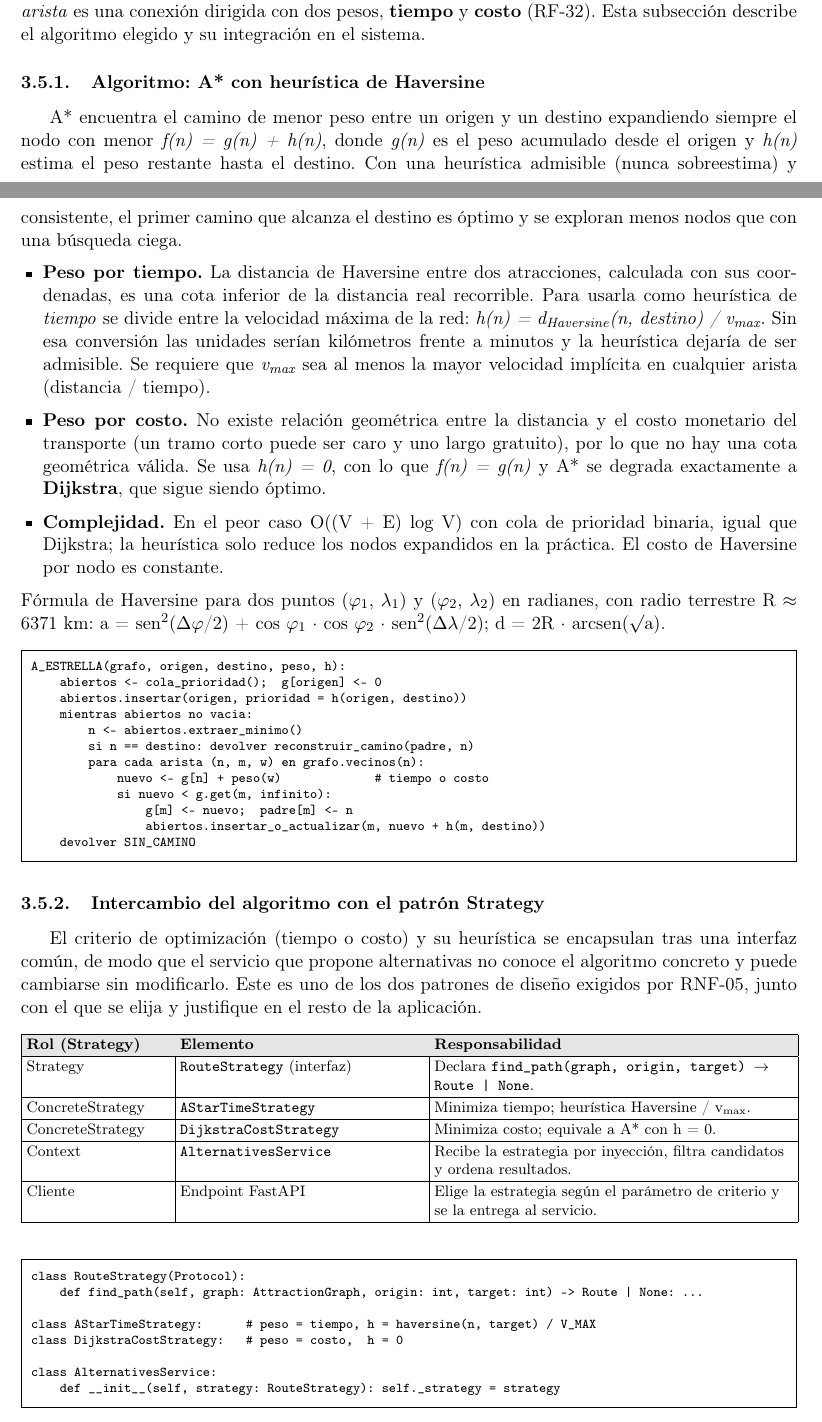
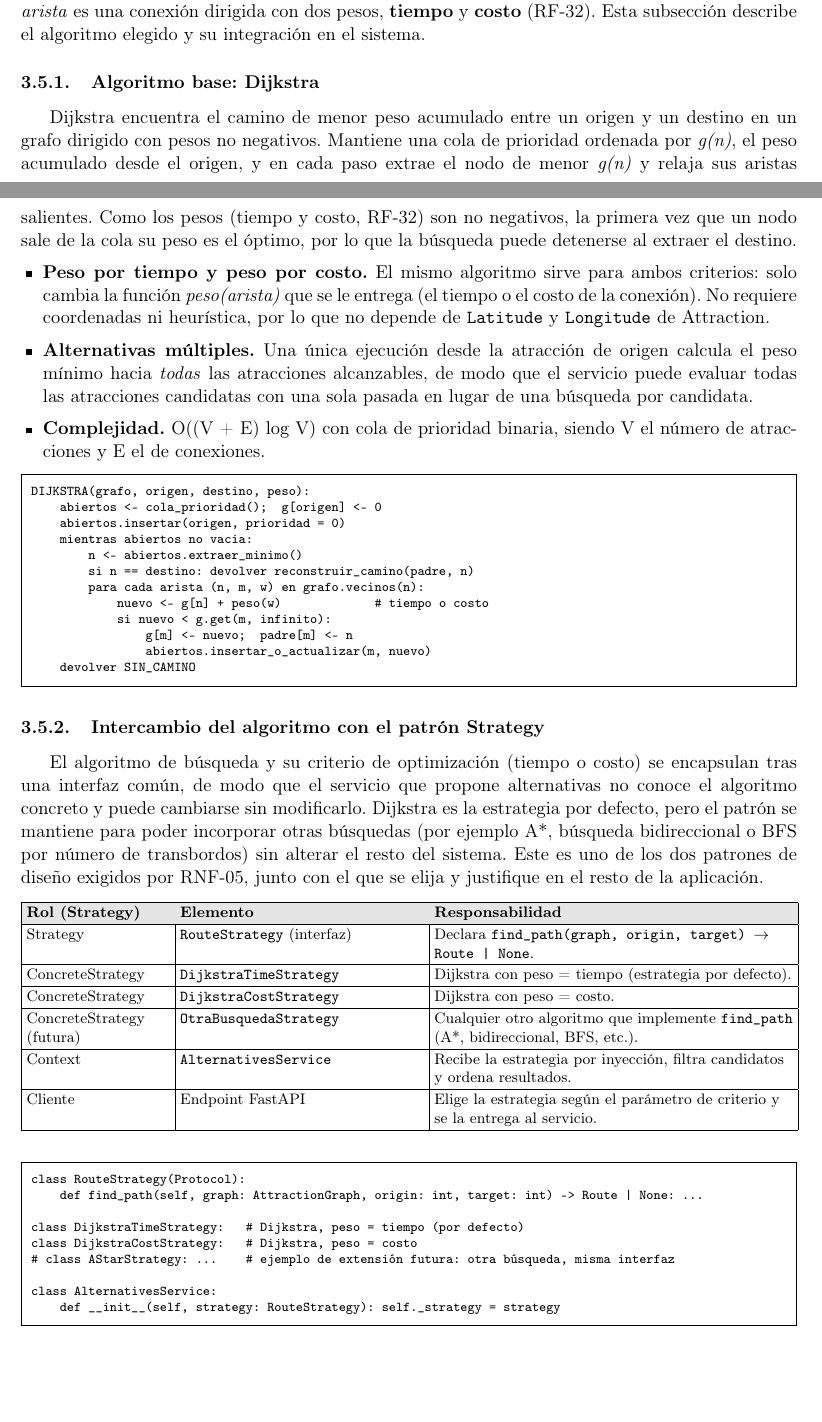
Before and after one commit to alfonsotejeda/astarship, a LaTeX paper (docs/Informe/informe.tex): two parts of pages 13 and 14 of 24, joined at a grey line, cut so that both start at the same text, the shorter picture padded with empty space. Compiled offline with pdfLaTeX.

Commit message:
cambio a dijkstra como base

```diff
--- a/docs/Informe/informe.tex
+++ b/docs/Informe/informe.tex
@@ -345,20 +345,19 @@ Conforme a RNF-02, la red de atracciones (tiempos y costos entre atracciones) \t
 \subsection{Red de atracciones y búsqueda de alternativas (RF-33)}
 RF-33 exige recorrer la red de atracciones para proponer alternativas cuando una actividad no puede realizarse en el horario previsto. Por RNF-02 la red no vive en el esquema relacional: cada \textit{nodo} es una atracción (identificada por \texttt{Attraction.ID}, con \texttt{Latitude} y \texttt{Longitude}) y cada \textit{arista} es una conexión dirigida con dos pesos, \textbf{tiempo} y \textbf{costo} (RF-32). Esta subsección describe el algoritmo elegido y su integración en el sistema.
 
-\subsubsection{Algoritmo: A* con heurística de Haversine}
-A* encuentra el camino de menor peso entre un origen y un destino expandiendo siempre el nodo con menor \textit{f(n) = g(n) + h(n)}, donde \textit{g(n)} es el peso acumulado desde el origen y \textit{h(n)} estima el peso restante hasta el destino. Con una heurística admisible (nunca sobreestima) y consistente, el primer camino que alcanza el destino es óptimo y se exploran menos nodos que con una búsqueda ciega.
+\subsubsection{Algoritmo base: Dijkstra}
+Dijkstra encuentra el camino de menor peso acumulado entre un origen y un destino en un grafo dirigido con pesos no negativos. Mantiene una cola de prioridad ordenada por \textit{g(n)}, el peso acumulado desde el origen, y en cada paso extrae el nodo de menor \textit{g(n)} y relaja sus aristas salientes. Como los pesos (tiempo y costo, RF-32) son no negativos, la primera vez que un nodo sale de la cola su peso es el óptimo, por lo que la búsqueda puede detenerse al extraer el destino.
 
 \begin{itemize}[leftmargin=1.2em,itemsep=2pt,topsep=3pt]
-\item \textbf{Peso por tiempo.} La distancia de Haversine entre dos atracciones, calculada con sus coordenadas, es una cota inferior de la distancia real recorrible. Para usarla como heurística de \textit{tiempo} se divide entre la velocidad máxima de la red: \textit{h(n) = d\textsubscript{Haversine}(n, destino) / v\textsubscript{max}}. Sin esa conversión las unidades serían kilómetros frente a minutos y la heurística dejaría de ser admisible. Se requiere que \textit{v\textsubscript{max}} sea al menos la mayor velocidad implícita en cualquier arista (distancia / tiempo).
-\item \textbf{Peso por costo.} No existe relación geométrica entre la distancia y el costo monetario del transporte (un tramo corto puede ser caro y uno largo gratuito), por lo que no hay una cota geométrica válida. Se usa \textit{h(n) = 0}, con lo que \textit{f(n) = g(n)} y A* se degrada exactamente a \textbf{Dijkstra}, que sigue siendo óptimo.
-\item \textbf{Complejidad.} En el peor caso O((V + E) log V) con cola de prioridad binaria, igual que Dijkstra; la heurística solo reduce los nodos expandidos en la práctica. El costo de Haversine por nodo es constante.
+\item \textbf{Peso por tiempo y peso por costo.} El mismo algoritmo sirve para ambos criterios: solo cambia la función \textit{peso(arista)} que se le entrega (el tiempo o el costo de la conexión). No requiere coordenadas ni heurística, por lo que no depende de \texttt{Latitude} y \texttt{Longitude} de Attraction.
+\item \textbf{Alternativas múltiples.} Una única ejecución desde la atracción de origen calcula el peso mínimo hacia \textit{todas} las atracciones alcanzables, de modo que el servicio puede evaluar todas las atracciones candidatas con una sola pasada en lugar de una búsqueda por candidata.
+\item \textbf{Complejidad.} O((V + E) log V) con cola de prioridad binaria, siendo V el número de atracciones y E el de conexiones.
 \end{itemize}
-Fórmula de Haversine para dos puntos (\ensuremath{\varphi}\textsubscript{1}, \ensuremath{\lambda}\textsubscript{1}) y (\ensuremath{\varphi}\textsubscript{2}, \ensuremath{\lambda}\textsubscript{2}) en radianes, con radio terrestre R \ensuremath{\approx} 6371 km: a = sen\ensuremath{^{2}}(\ensuremath{\Delta}\ensuremath{\varphi}/2) + cos \ensuremath{\varphi}\textsubscript{1} · cos \ensuremath{\varphi}\textsubscript{2} · sen\ensuremath{^{2}}(\ensuremath{\Delta}\ensuremath{\lambda}/2); d = 2R · arcsen(\ensuremath{\surd}a).
 
 \begin{Verbatim}[fontsize=\scriptsize,frame=single,framesep=2mm]
-A_ESTRELLA(grafo, origen, destino, peso, h):
+DIJKSTRA(grafo, origen, destino, peso):
     abiertos <- cola_prioridad();  g[origen] <- 0
-    abiertos.insertar(origen, prioridad = h(origen, destino))
+    abiertos.insertar(origen, prioridad = 0)
     mientras abiertos no vacia:
         n <- abiertos.extraer_minimo()
         si n == destino: devolver reconstruir_camino(padre, n)
@@ -366,11 +365,11 @@ A_ESTRELLA(grafo, origen, destino, peso, h):
             nuevo <- g[n] + peso(w)             # tiempo o costo
             si nuevo < g.get(m, infinito):
                 g[m] <- nuevo;  padre[m] <- n
-                abiertos.insertar_o_actualizar(m, nuevo + h(m, destino))
+                abiertos.insertar_o_actualizar(m, nuevo)
     devolver SIN_CAMINO
 \end{Verbatim}
 \subsubsection{Intercambio del algoritmo con el patrón Strategy}
-El criterio de optimización (tiempo o costo) y su heurística se encapsulan tras una interfaz común, de modo que el servicio que propone alternativas no conoce el algoritmo concreto y puede cambiarse sin modificarlo. Este es uno de los dos patrones de diseño exigidos por RNF-05, junto con el que se elija y justifique en el resto de la aplicación.
+El algoritmo de búsqueda y su criterio de optimización (tiempo o costo) se encapsulan tras una interfaz común, de modo que el servicio que propone alternativas no conoce el algoritmo concreto y puede cambiarse sin modificarlo. Dijkstra es la estrategia por defecto, pero el patrón se mantiene para poder incorporar otras búsquedas (por ejemplo A*, búsqueda bidireccional o BFS por número de transbordos) sin alterar el resto del sistema. Este es uno de los dos patrones de diseño exigidos por RNF-05, junto con el que se elija y justifique en el resto de la aplicación.
 
 {\footnotesize\setlength{\tabcolsep}{3pt}\renewcommand{\arraystretch}{1.15}
 \begin{longtable}{|>{\raggedright\arraybackslash}p{2.98cm}|>{\raggedright\arraybackslash}p{5.08cm}|>{\raggedright\arraybackslash}p{7.48cm}|}
@@ -378,8 +377,9 @@ El criterio de optimización (tiempo o costo) y su heurística se encapsulan tra
 \rowcolor{gray!20} \textbf{Rol (Strategy)} & \textbf{Elemento} & \textbf{Responsabilidad} \\ \hline
 \endhead
 Strategy & \texttt{RouteStrategy} (interfaz) & Declara \texttt{find\_\allowbreak{}path(graph, origin, target) \ensuremath{\rightarrow} Route | None}. \\ \hline
-ConcreteStrategy & \texttt{AStarTimeStrategy} & Minimiza tiempo; heurística Haversine / v\textsubscript{max}. \\ \hline
-ConcreteStrategy & \texttt{DijkstraCostStrategy} & Minimiza costo; equivale a A* con h = 0. \\ \hline
+ConcreteStrategy & \texttt{DijkstraTimeStrategy} & Dijkstra con peso = tiempo (estrategia por defecto). \\ \hline
+ConcreteStrategy & \texttt{DijkstraCostStrategy} & Dijkstra con peso = costo. \\ \hline
+ConcreteStrategy (futura) & \texttt{OtraBusquedaStrategy} & Cualquier otro algoritmo que implemente \texttt{find\_\allowbreak{}path} (A*, bidireccional, BFS, etc.). \\ \hline
 Context & \texttt{AlternativesService} & Recibe la estrategia por inyección, filtra candidatos y ordena resultados. \\ \hline
 Cliente & Endpoint FastAPI & Elige la estrategia según el parámetro de criterio y se la entrega al servicio. \\ \hline
 \end{longtable}}
@@ -388,8 +388,9 @@ Cliente & Endpoint FastAPI & Elige la estrategia según el parámetro de criteri
 class RouteStrategy(Protocol):
     def find_path(self, graph: AttractionGraph, origin: int, target: int) -> Route | None: ...
 
-class AStarTimeStrategy:      # peso = tiempo, h = haversine(n, target) / V_MAX
-class DijkstraCostStrategy:   # peso = costo,  h = 0
+class DijkstraTimeStrategy:   # Dijkstra, peso = tiempo (por defecto)
+class DijkstraCostStrategy:   # Dijkstra, peso = costo
+# class AStarStrategy: ...    # ejemplo de extensión futura: otra búsqueda, misma interfaz
 
 class AlternativesService:
     def __init__(self, strategy: RouteStrategy): self._strategy = strategy
```
Also changed, not shown: docs/Informe/informe.tex (4 more changed lines).
